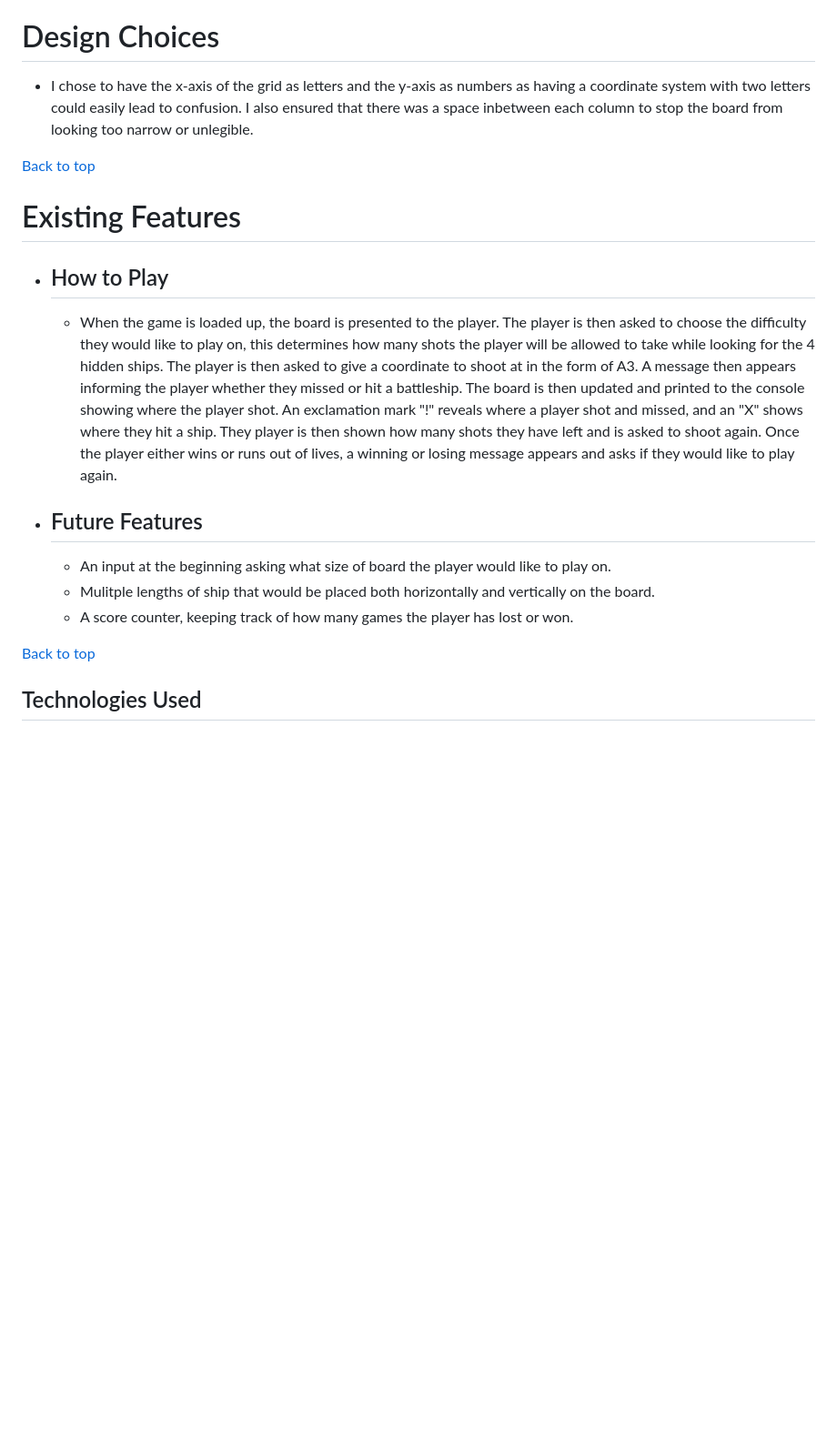
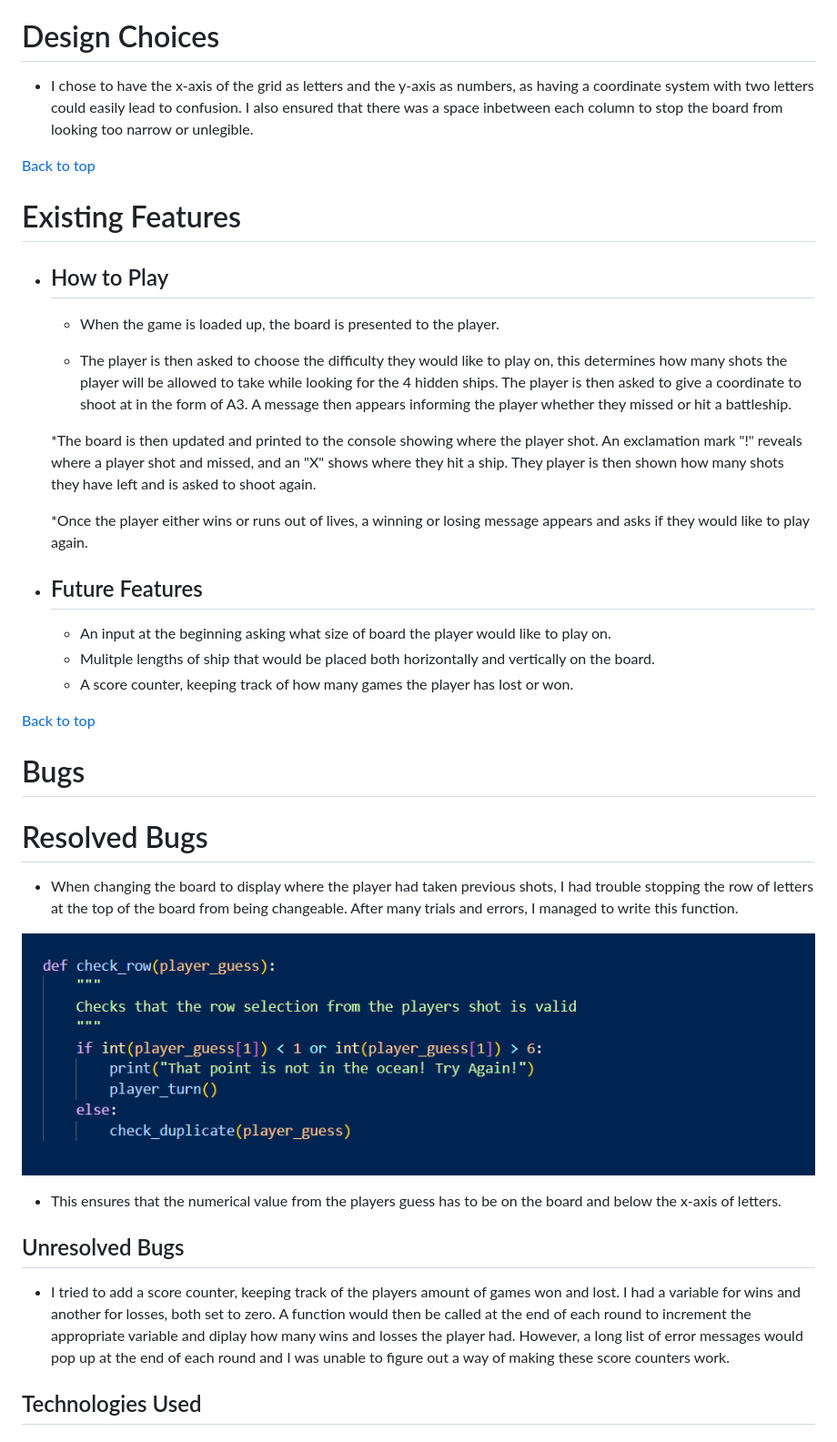
Before and after one commit to Gallie83/PP3-Python, a Markdown page: README.md, the part around the change printed below. Shown: that part at 91% size. GitHub-like rendering; pictures changed too: readmeimg/check_row.png (added); blank space fills up the shorter version.

Commit message:
Added more to read me file

```diff
--- a/README.md
+++ b/README.md
@@ -32,14 +35,20 @@ This is designed to be a one player game where 4 single space ships are randomly
 
 # Design Choices
 
-* I chose to have the x-axis of the grid as letters and the y-axis as numbers as having a coordinate system with two letters could easily lead to confusion. I also ensured that there was a space inbetween each column to stop the board from looking too narrow or unlegible.
+* I chose to have the x-axis of the grid as letters and the y-axis as numbers, as having a coordinate system with two letters could easily lead to confusion. I also ensured that there was a space inbetween each column to stop the board from looking too narrow or unlegible.
 
 [Back to top](<#contents>)
 
 # Existing Features
   * ## How to Play
 
-    * When the game is loaded up, the board is presented to the player. The player is then asked to choose the difficulty they would like to play on, this determines how many shots the player will be allowed to take while looking for the 4 hidden ships. The player is then asked to give a coordinate to shoot at in the form of A3. A message then appears informing the player whether they missed or hit a battleship. The board is then updated and printed to the console showing where the player shot. An exclamation mark "!"  reveals where a player shot and missed, and an "X" shows where they hit a ship. They player is then shown how many shots they have left and is asked to shoot again. Once the player either wins or runs out of lives, a winning or losing message appears and asks if they would like to play again.
+    * When the game is loaded up, the board is presented to the player.
+
+    * The player is then asked to choose the difficulty they would like to play on, this determines how many shots the player will be allowed to take while looking for the 4 hidden ships. The player is then asked to give a coordinate to shoot at in the form of A3. A message then appears informing the player whether they missed or hit a battleship.
+
+    *The board is then updated and printed to the console showing where the player shot. An exclamation mark "!"  reveals where a player shot and missed, and an "X" shows where they hit a ship. They player is then shown how many shots they have left and is asked to shoot again.
+
+    *Once the player either wins or runs out of lives, a winning or losing message appears and asks if they would like to play again.
 
   * ## Future Features
 
@@ -48,6 +57,18 @@ This is designed to be a one player game where 4 single space ships are randomly
     * A score counter, keeping track of how many games the player has lost or won.
 
 [Back to top](<#contents>)
+
+# Bugs
+
+# Resolved Bugs
+* When changing the board to display where the player had taken previous shots, I had trouble stopping the row of letters at the top of the board from being changeable. After many trials and errors, I managed to write this function.
+
+![Check row function image](readmeimg/check_row.png)
+
+* This ensures that the numerical value from the players guess has to be on the board and below the x-axis of letters.
+
+## Unresolved Bugs
+* I tried to add a score counter, keeping track of the players amount of games won and lost. I had a variable for wins and another for losses, both set to zero. A function would then be called at the end of each round to increment the appropriate variable and diplay how many wins and losses the player had. However, a long list of error messages would pop up at the end of each round and I was unable to figure out a way of making these score counters work.
 
 ## Technologies Used
 
```
Also changed, not shown: other parts of README.md (+5 -2 lines).
